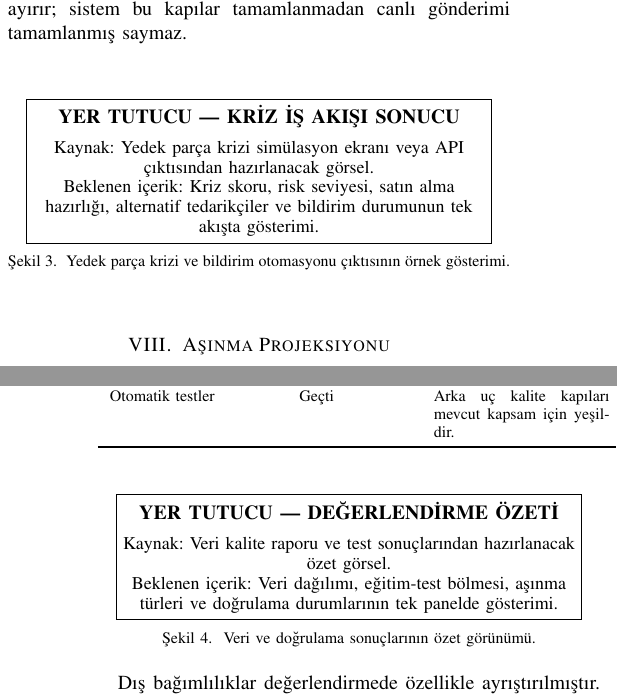
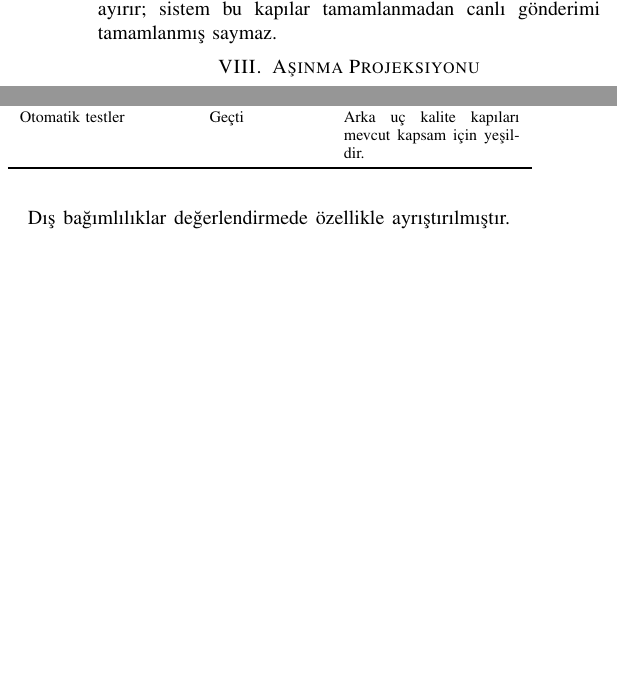
Before and after one commit to MYounesDev/Yefai, a LaTeX paper (reports/ieee-report/yefai_ieee_report.tex): two parts of the columns of pages 4 and 5 of 6 before the commit and two parts of the columns of page 4 of 5 after it, joined at a grey line, cut so that both start at the same text, the shorter picture padded with empty space. Compiled offline with pdfLaTeX.

Commit message:
docs(report):remove unnecesseary components in report

```diff
--- a/reports/ieee-report/yefai_ieee_report.tex
+++ b/reports/ieee-report/yefai_ieee_report.tex
@@ -210,18 +192,6 @@ Anomali şiddeti & 0.10 & Teknik aşınma sinyalinin operasyonel önemi \\
 
 Bildirim otomasyonu, olayların dış kanallara güvenilir biçimde iletilmesi için tekrar deneme ve yedek davranış ilkelerini kullanır. Dış servis kullanılamadığında olay kaydı korunur ve yerel yedek davranış devreye alınır. Bu tasarım, canlı Telegram, e-posta ve kısa mesaj gönderimlerinin dış hesap ve webhook kapılarına bağlı olduğunu açık biçimde ayırır; sistem bu kapılar tamamlanmadan canlı gönderimi tamamlanmış saymaz.
 
-\begin{figure}[H]
-  \centering
-  \fbox{\parbox{0.9\linewidth}{
-    \centering
-    \textbf{YER TUTUCU --- KRİZ İŞ AKIŞI SONUCU}\\[0.5em]
-    \small Kaynak: Yedek parça krizi simülasyon ekranı veya API çıktısından hazırlanacak görsel.\\
-    Beklenen içerik: Kriz skoru, risk seviyesi, satın alma hazırlığı, alternatif tedarikçiler ve bildirim durumunun tek akışta gösterimi.
-  }}
-  \caption{Yedek parça krizi ve bildirim otomasyonu çıktısının örnek gösterimi.}
-  \label{fig:crisis_workflow}
-\end{figure}
-
 \section{Aşınma Projeksiyonu}
 Aşınma projeksiyonu, anomali skorunu bakım zamanlamasına dönüştürmeyi amaçlar. Sistem, mevcut aşınma tahmini ile zamana bağlı aşınma hızını kullanarak kritik eşiğe kalan süreyi hesaplar. Kritik eşik 200 mikrometre olarak ele alınır. Aşınma hızı çok düşük olduğunda sonuç üst sınırla sınırlandırılır; yeterli veri noktası ve regresyon kalitesine göre güven seviyesi atanır.
 
@@ -268,18 +238,6 @@ Otomatik testler & Geçti & Arka uç kalite kapıları mevcut kapsam için yeşi
 \end{tabular}
 \end{table}
 
-\begin{figure}[H]
-  \centering
-  \fbox{\parbox{0.9\linewidth}{
-    \centering
-    \textbf{YER TUTUCU --- DEĞERLENDİRME ÖZETİ}\\[0.5em]
-    \small Kaynak: Veri kalite raporu ve test sonuçlarından hazırlanacak özet görsel.\\
-    Beklenen içerik: Veri dağılımı, eğitim-test bölmesi, aşınma türleri ve doğrulama durumlarının tek panelde gösterimi.
-  }}
-  \caption{Veri ve doğrulama sonuçlarının özet görünümü.}
-  \label{fig:evaluation_summary}
-\end{figure}
-
 Dış bağımlılıklar değerlendirmede özellikle ayrıştırılmıştır. Yerel model konteyneri için kimlik bilgisi, canlı model artefaktı ve kurulum doğrulaması gereklidir. Çok kanallı bildirim için gerçek hesap ve webhook adresleri insan tarafından sağlanmalıdır. Bu nedenle sistem, mock sözleşmeleri yeşil olsa bile canlı dış kanal başarısını tamamlanmış saymaz. Bu yaklaşım, akademik raporlama açısından iddiaların kanıt kapsamıyla uyumlu kalmasını sağlar.
 
 \section{Tehditler ve Sınırlılıklar}
```
Also changed, not shown: reports/ieee-report/yefai_ieee_report.pdf, reports/ieee-report/yefai_ieee_report.tex (38 more changed lines), 2 other files.
